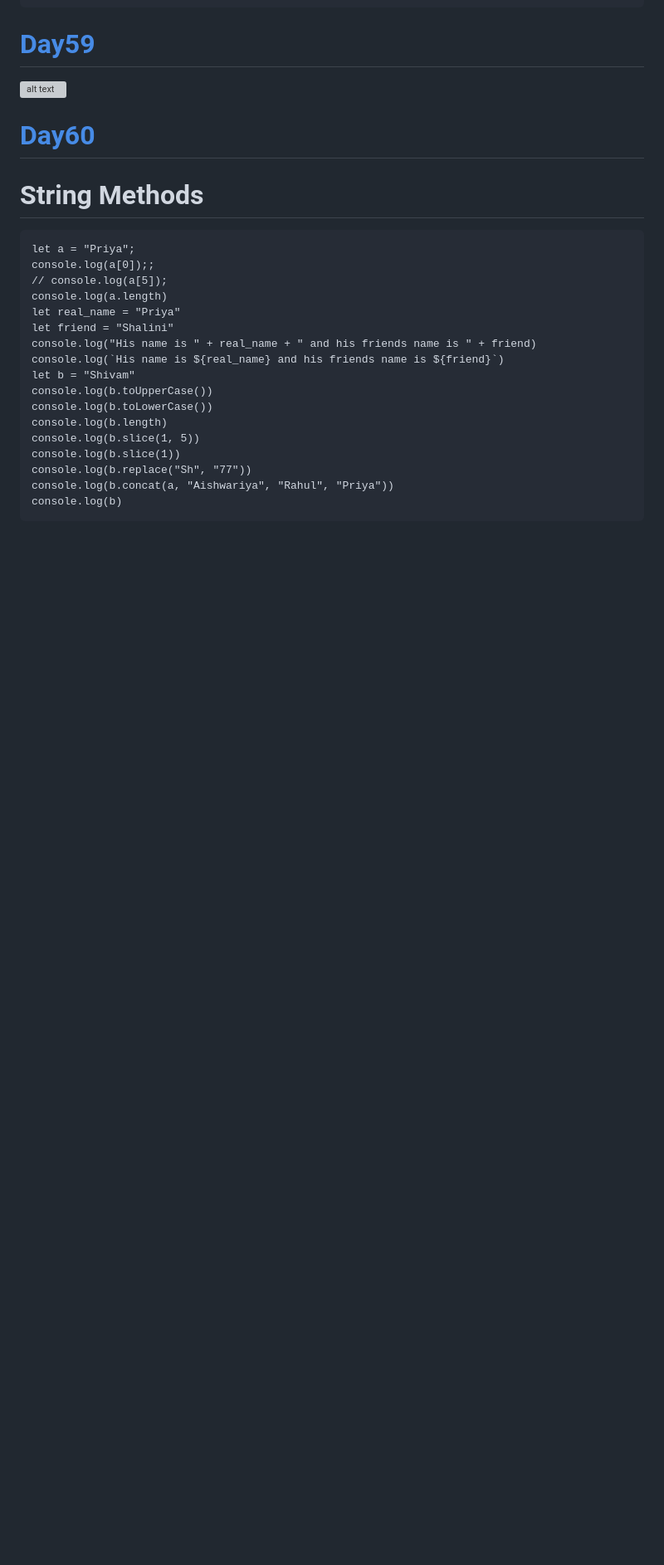
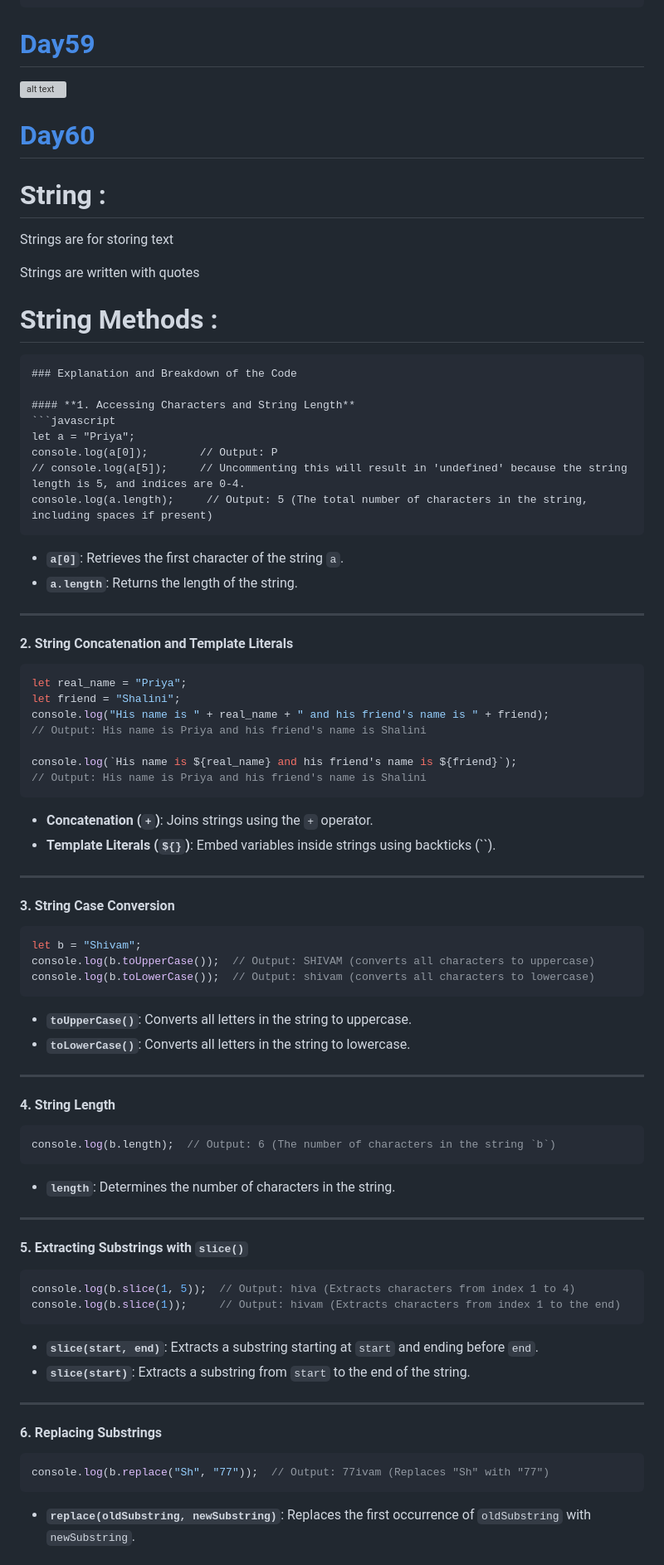
Before and after one commit to navnathdeshmukh45/Sigma-Web-Dev-Course-2024, a Markdown page: README.md, the part around one of its changes. Shown at 83% size. Rendered like a GitHub page; blank space fills up the shorter version; grey boxes are pictures that could not be loaded.

````diff
--- a/README.md
+++ b/README.md
@@ -1487,24 +1487,74 @@ processUserInput(function(name) {
 
 # [Day60](https://github.com/navnathdeshmukh45/Sigma-Web-Dev-Course-2024/tree/main/Day60)
 
-# String Methods
-
-```
+# String :
+Strings are for storing text
+
+Strings are written with quotes
+
+# String Methods :
+```
+### Explanation and Breakdown of the Code
+
+#### **1. Accessing Characters and String Length**
+```javascript
 let a = "Priya";
-console.log(a[0]);;
-// console.log(a[5]);
-console.log(a.length)
-let real_name = "Priya"
-let friend = "Shalini"
-console.log("His name is " + real_name + " and his friends name is " + friend)
-console.log(`His name is ${real_name} and his friends name is ${friend}`)
-let b = "Shivam"
-console.log(b.toUpperCase())
-console.log(b.toLowerCase())
-console.log(b.length)
-console.log(b.slice(1, 5))
-console.log(b.slice(1))
-console.log(b.replace("Sh", "77"))
-console.log(b.concat(a, "Aishwariya", "Rahul", "Priya"))
-console.log(b)
-```
+console.log(a[0]);        // Output: P
+// console.log(a[5]);     // Uncommenting this will result in 'undefined' because the string length is 5, and indices are 0-4.
+console.log(a.length);     // Output: 5 (The total number of characters in the string, including spaces if present)
+```
+- **`a[0]`**: Retrieves the first character of the string `a`.
+- **`a.length`**: Returns the length of the string.
+
+---
+
+#### **2. String Concatenation and Template Literals**
+```javascript
+let real_name = "Priya";
+let friend = "Shalini";
+console.log("His name is " + real_name + " and his friend's name is " + friend);
+// Output: His name is Priya and his friend's name is Shalini
+
+console.log(`His name is ${real_name} and his friend's name is ${friend}`);
+// Output: His name is Priya and his friend's name is Shalini
+```
+- **Concatenation (`+`)**: Joins strings using the `+` operator.
+- **Template Literals (`${}`)**: Embed variables inside strings using backticks (``).
+
+---
+
+#### **3. String Case Conversion**
+```javascript
+let b = "Shivam";
+console.log(b.toUpperCase());  // Output: SHIVAM (converts all characters to uppercase)
+console.log(b.toLowerCase());  // Output: shivam (converts all characters to lowercase)
+```
+- **`toUpperCase()`**: Converts all letters in the string to uppercase.
+- **`toLowerCase()`**: Converts all letters in the string to lowercase.
+
+---
+
+#### **4. String Length**
+```javascript
+console.log(b.length);  // Output: 6 (The number of characters in the string `b`)
+```
+- **`length`**: Determines the number of characters in the string.
+
+---
+
+#### **5. Extracting Substrings with `slice()`**
+```javascript
+console.log(b.slice(1, 5));  // Output: hiva (Extracts characters from index 1 to 4)
+console.log(b.slice(1));     // Output: hivam (Extracts characters from index 1 to the end)
+```
+- **`slice(start, end)`**: Extracts a substring starting at `start` and ending before `end`.
+- **`slice(start)`**: Extracts a substring from `start` to the end of the string.
+
+---
+
+#### **6. Replacing Substrings**
+```javascript
+console.log(b.replace("Sh", "77"));  // Output: 77ivam (Replaces "Sh" with "77")
+```
+- **`replace(oldSubstring, newSubstring)`**: Replaces the first occurrence of `oldSubstring` with `newSubstring`.
+
````
Also changed, not shown: other parts of README.md (+14 -0 lines).
